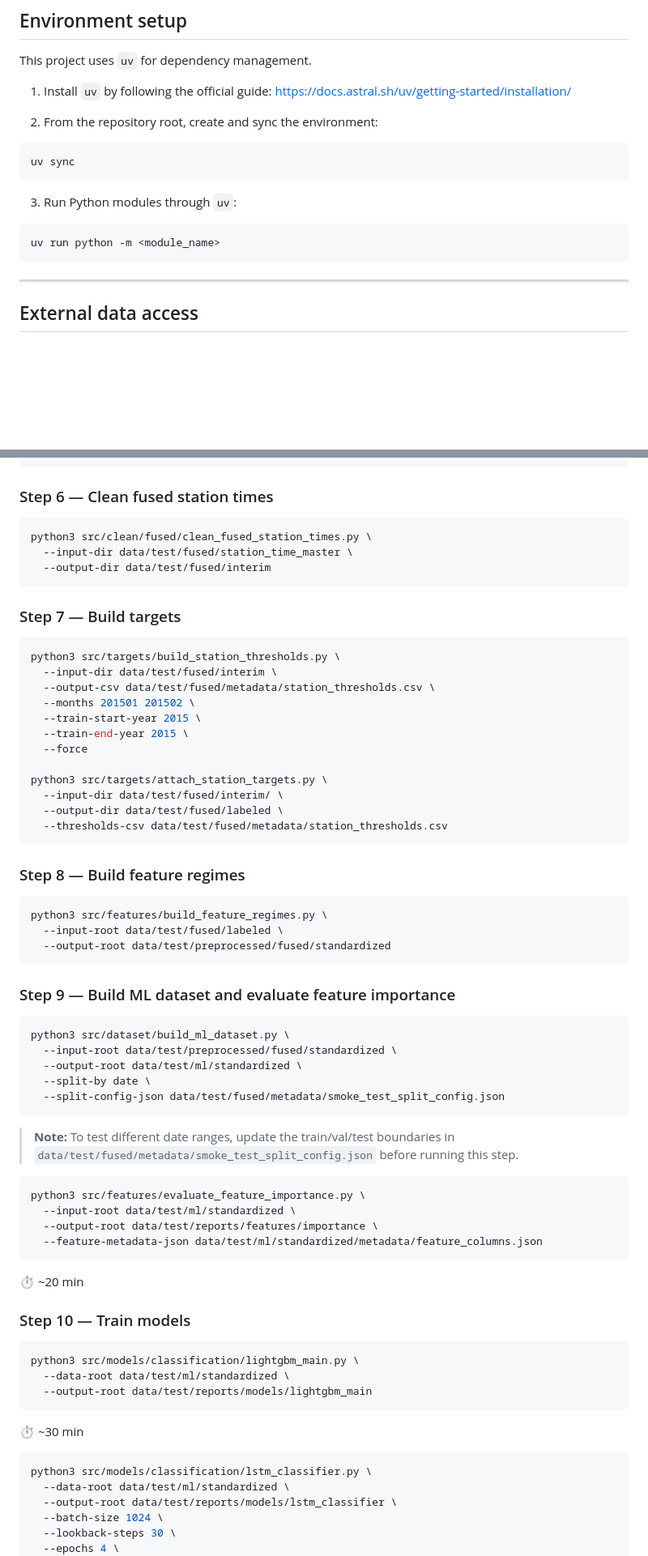
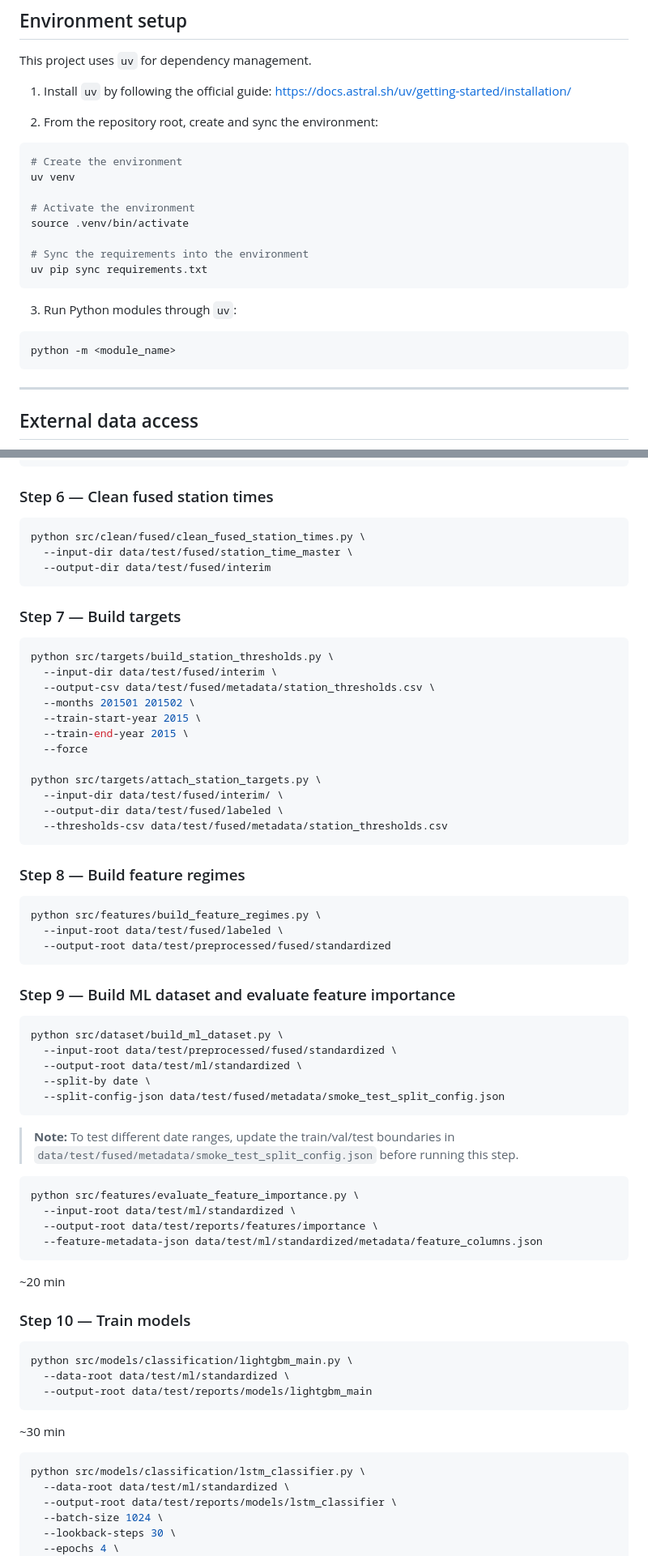
Before and after one commit to scotty-ucsd/gic_forecasting, a Markdown page: README.md, 2 parts joined by grey strips. Shown at 81% size. GitHub-like rendering; blank space fills up the shorter version.

````diff
--- a/README.md
+++ b/README.md
@@ -21,13 +20,20 @@ This project uses `uv` for dependency management.
 2. From the repository root, create and sync the environment:
 
 ```bash
-uv sync
+# Create the environment
+uv venv
+
+# Activate the environment
+source .venv/bin/activate
+
+# Sync the requirements into the environment
+uv pip sync requirements.txt
 ```
 
 3. Run Python modules through `uv`:
 
 ```bash
-uv run python -m <module_name>
+python -m <module_name>
 ```
 
 ---
@@ -246,7 +252,7 @@ python3 src/fusion/data_fusion.py \
 ### Step 6 — Clean fused station times
 
 ```bash
-python3 src/clean/fused/clean_fused_station_times.py \
+python src/clean/fused/clean_fused_station_times.py \
   --input-dir data/test/fused/station_time_master \
   --output-dir data/test/fused/interim
 ```
@@ -254,7 +260,7 @@ python3 src/clean/fused/clean_fused_station_times.py \
 ### Step 7 — Build targets
 
 ```bash
-python3 src/targets/build_station_thresholds.py \
+python src/targets/build_station_thresholds.py \
   --input-dir data/test/fused/interim \
   --output-csv data/test/fused/metadata/station_thresholds.csv \
   --months 201501 201502 \
@@ -262,7 +268,7 @@ python3 src/targets/build_station_thresholds.py \
   --train-end-year 2015 \
   --force
 
-python3 src/targets/attach_station_targets.py \
+python src/targets/attach_station_targets.py \
   --input-dir data/test/fused/interim/ \
   --output-dir data/test/fused/labeled \
   --thresholds-csv data/test/fused/metadata/station_thresholds.csv
@@ -271,7 +277,7 @@ python3 src/targets/attach_station_targets.py \
 ### Step 8 — Build feature regimes
 
 ```bash
-python3 src/features/build_feature_regimes.py \
+python src/features/build_feature_regimes.py \
   --input-root data/test/fused/labeled \
   --output-root data/test/preprocessed/fused/standardized
 ```
@@ -279,7 +285,7 @@ python3 src/features/build_feature_regimes.py \
 ### Step 9 — Build ML dataset and evaluate feature importance
 
 ```bash
-python3 src/dataset/build_ml_dataset.py \
+python src/dataset/build_ml_dataset.py \
   --input-root data/test/preprocessed/fused/standardized \
   --output-root data/test/ml/standardized \
   --split-by date \
@@ -291,26 +297,26 @@ python3 src/dataset/build_ml_dataset.py \
 > this step.
 
 ```bash
-python3 src/features/evaluate_feature_importance.py \
+python src/features/evaluate_feature_importance.py \
   --input-root data/test/ml/standardized \
   --output-root data/test/reports/features/importance \
   --feature-metadata-json data/test/ml/standardized/metadata/feature_columns.json
 ```
 
-⏱ ~20 min
+~20 min
 
 ### Step 10 — Train models
 
 ```bash
-python3 src/models/classification/lightgbm_main.py \
+python src/models/classification/lightgbm_main.py \
   --data-root data/test/ml/standardized \
   --output-root data/test/reports/models/lightgbm_main
 ```
 
-⏱ ~30 min
+~30 min
 
 ```bash
-python3 src/models/classification/lstm_classifier.py \
+python src/models/classification/lstm_classifier.py \
   --data-root data/test/ml/standardized \
   --output-root data/test/reports/models/lstm_classifier \
   --batch-size 1024 \
````
Also changed, not shown: other parts of README.md (+20 -21 lines).
